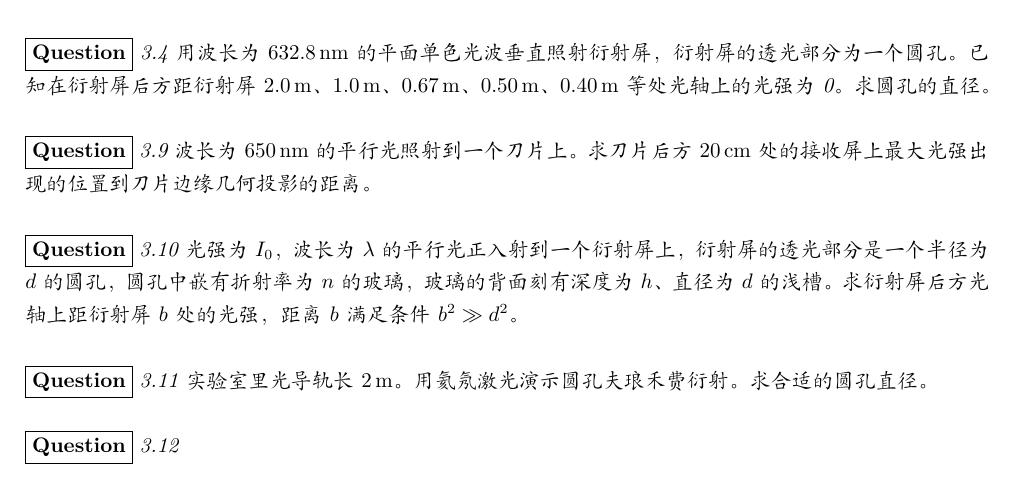
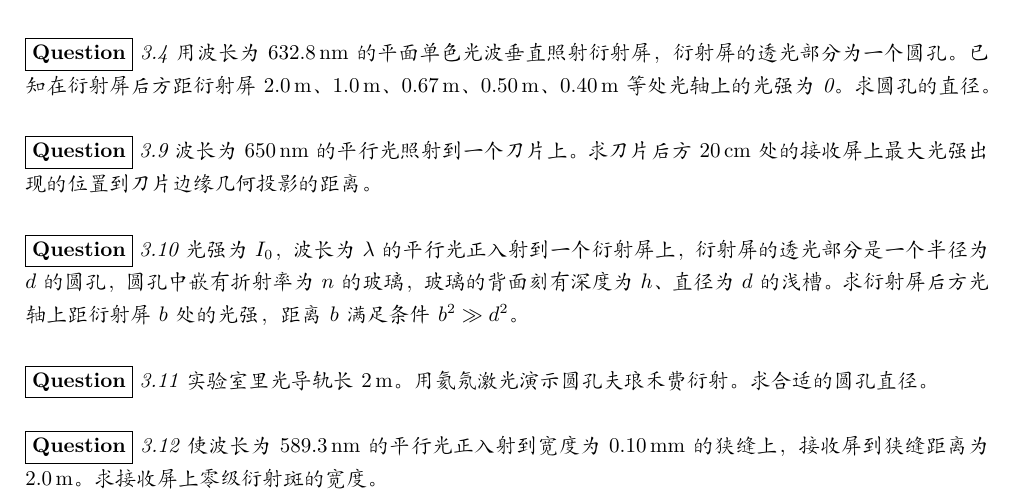
Before and after one commit to WilliamMarci/OpticsCourseAnswer, a LaTeX paper (main.tex): part of page 3 of 3, cut so that both start at the same text. Compiled offline with XeLaTeX.

```diff
--- a/main.tex
+++ b/main.tex
@@ -108,6 +108,6 @@
 
 \QUE{3.11 实验室里光导轨长 \(2\,\mathrm{m}\)。用氦氖激光演示圆孔夫琅禾费衍射。求合适的圆孔直径。}
 
-\QUE{3.12}
+\QUE{3.12 使波长为 \(589.3\,\mathrm{nm}\) 的平行光正入射到宽度为 \(0.10\,\mathrm{mm}\) 的狭缝上，接收屏到狭缝距离为 \(2.0\,\mathrm{m}\)。求接收屏上零级衍射斑的宽度。}
 
 \end{document}
```
Also changed, not shown: main.pdf (deleted), 1 other file.
